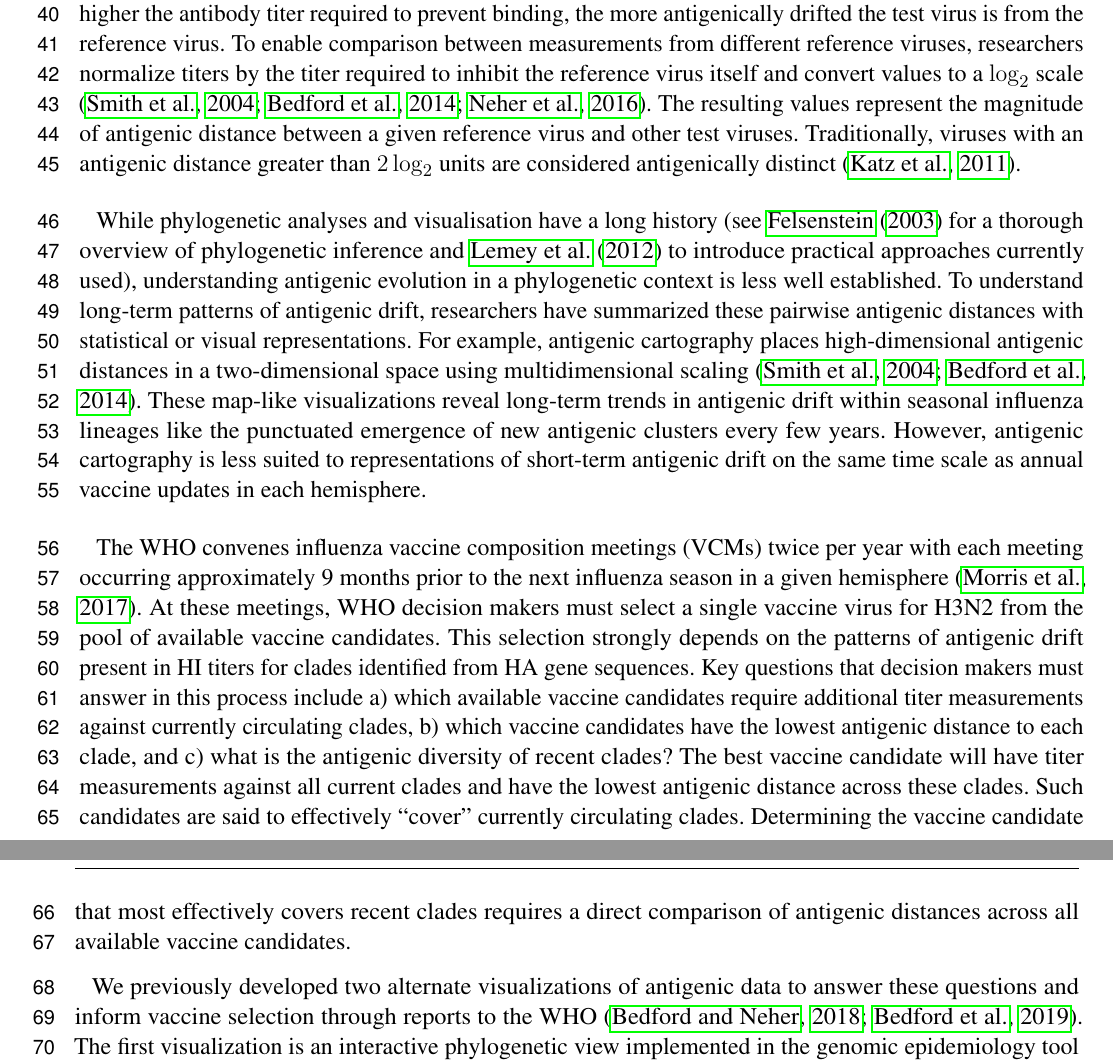
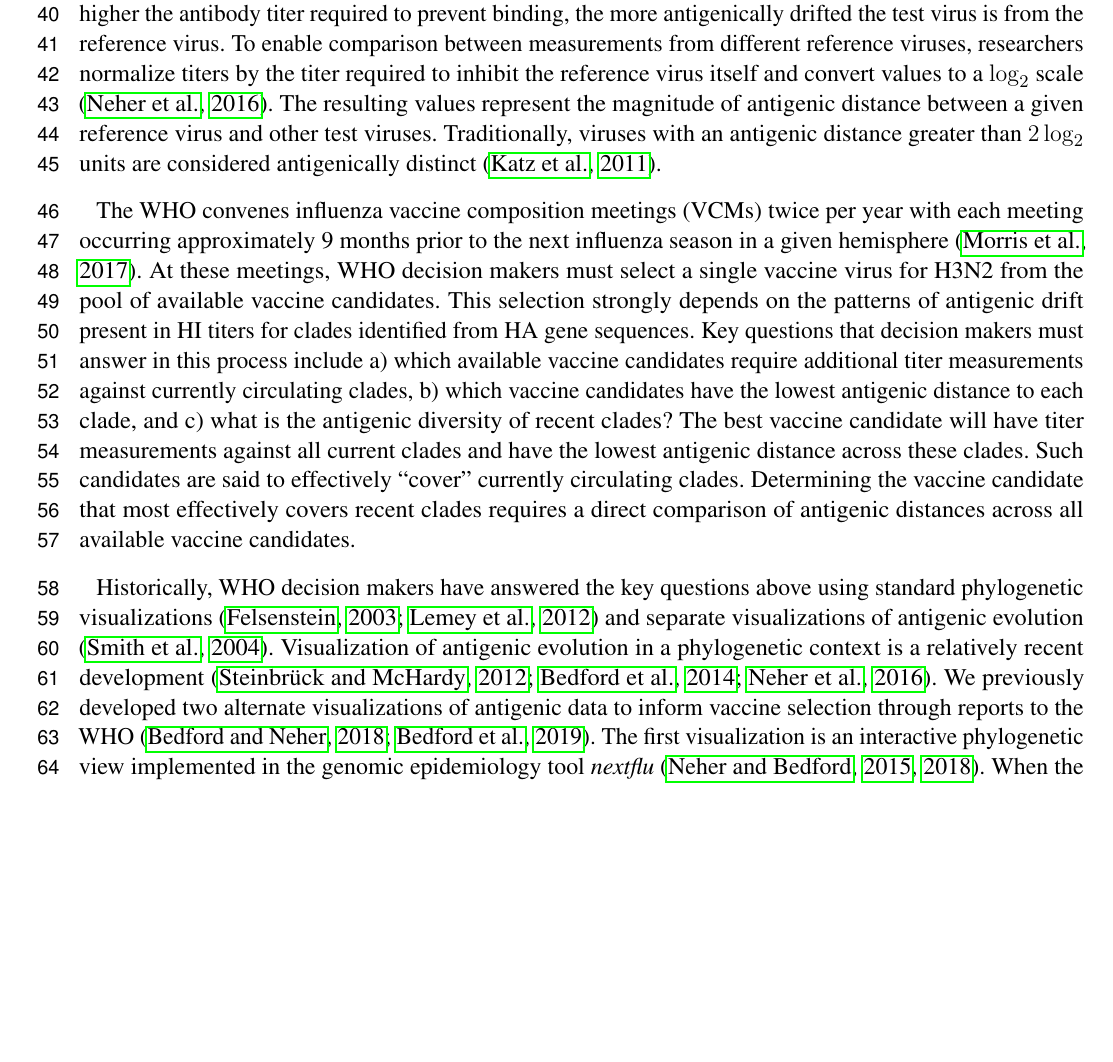
Before and after one commit to blab/measurements-panel, a LaTeX document (manuscript/measurements-panel.tex): two parts of pages 2 and 3 of 14 before the commit and part of page 2 of 14 after it, the two joined at a grey line, cut so that both start at the same text, the shorter picture padded with empty space. Compiled offline with pdfLaTeX.

Commit message:
Simplify introduction a bit more
Drops the paragraph on long-term antigenic evolution (which is outside
the scope of this paper) in favor of a couple sentences leading into our
approaches to phylogenetic visualizations of antigenic evolution. Uses
the references from the original paragraph (Felsenstein, Lemey), adds a
reference to Smith et al. 2004, and adds a reference to Steinbruck et
al. as part of recent work in this area.

```diff
--- a/manuscript/measurements-panel.tex
+++ b/manuscript/measurements-panel.tex
@@ -86,14 +86,9 @@ HI assays measure the minimum concentration or ``titer'' of antibodies required
 Typically, antibodies come from previously uninfected ferrets who are then infected with a specific reference virus (e.g., a vaccine candidate).
 Each HI assay requires a series of two-fold dilutions of ferret antibodies to determine the minimum titer that inhibits binding.
 The higher the antibody titer required to prevent binding, the more antigenically drifted the test virus is from the reference virus.
-To enable comparison between measurements from different reference viruses, researchers normalize titers by the titer required to inhibit the reference virus itself and convert values to a $\log_{2}$ scale \citep{Smith:2004jc,Bedford:2014bf,Neher:2016hy}.
+To enable comparison between measurements from different reference viruses, researchers normalize titers by the titer required to inhibit the reference virus itself and convert values to a $\log_{2}$ scale \citep{Neher:2016hy}.
 The resulting values represent the magnitude of antigenic distance between a given reference virus and other test viruses.
 Traditionally, viruses with an antigenic distance greater than $2\log_{2}$ units are considered antigenically distinct \citep{Katz2011}.
-
-While phylogenetic analyses and visualisation have a long history (see \citet{felsenstein:2003} for a thorough overview of phylogenetic inference and \citet{lemey:2012} to introduce practical approaches currently used), understanding antigenic evolution in a phylogenetic context is less well established. To understand long-term patterns of antigenic drift, researchers have summarized these pairwise antigenic distances with statistical or visual representations.
-For example, antigenic cartography places high-dimensional antigenic distances in a two-dimensional space using multidimensional scaling \citep{Smith:2004jc,Bedford:2014bf}.
-These map-like visualizations reveal long-term trends in antigenic drift within seasonal influenza lineages like the punctuated emergence of new antigenic clusters every few years.
-However, antigenic cartography is less suited to representations of short-term antigenic drift on the same time scale as annual vaccine updates in each hemisphere.
 
 The WHO convenes influenza vaccine composition meetings (VCMs) twice per year with each meeting occurring approximately 9 months prior to the next influenza season in a given hemisphere \citep{Morris:2017ea}.
 At these meetings, WHO decision makers must select a single vaccine virus for H3N2 from the pool of available vaccine candidates.
@@ -103,7 +98,9 @@ The best vaccine candidate will have titer measurements against all current clad
 Such candidates are said to effectively ``cover'' currently circulating clades.
 Determining the vaccine candidate that most effectively covers recent clades requires a direct comparison of antigenic distances across all available vaccine candidates.
 
-We previously developed two alternate visualizations of antigenic data to answer these questions and inform vaccine selection through reports to the WHO \citep{BedfordWHO2018,BedfordWHO2019}.
+Historically, WHO decision makers have answered the key questions above using standard phylogenetic visualizations \citep{felsenstein:2003,lemey:2012} and separate visualizations of antigenic evolution \citep{Smith:2004jc}.
+Visualization of antigenic evolution in a phylogenetic context is a relatively recent development \citep{Steinbruck:2012ja,Bedford:2014bf,Neher:2016hy}.
+We previously developed two alternate visualizations of antigenic data to inform vaccine selection through reports to the WHO \citep{BedfordWHO2018,BedfordWHO2019}.
 The first visualization is an interactive phylogenetic view implemented in the genomic epidemiology tool \emph{nextflu} \citep{NeherBedford2015,NeherBedford2018}.
 When the user selects a given reference virus from the phylogeny (by selecting a ``gear'' icon), the tool plots the pairwise antigenic distances between that reference and the corresponding test viruses in the tree using color to represent the distance values (Figure~\ref{fig:1}A).
 This representation reveals clades that the selected reference virus may or may not cover and which clades lack measurements against the reference.
```
Also changed, not shown: manuscript/measurements-panel.bib (+9 -0 lines).
